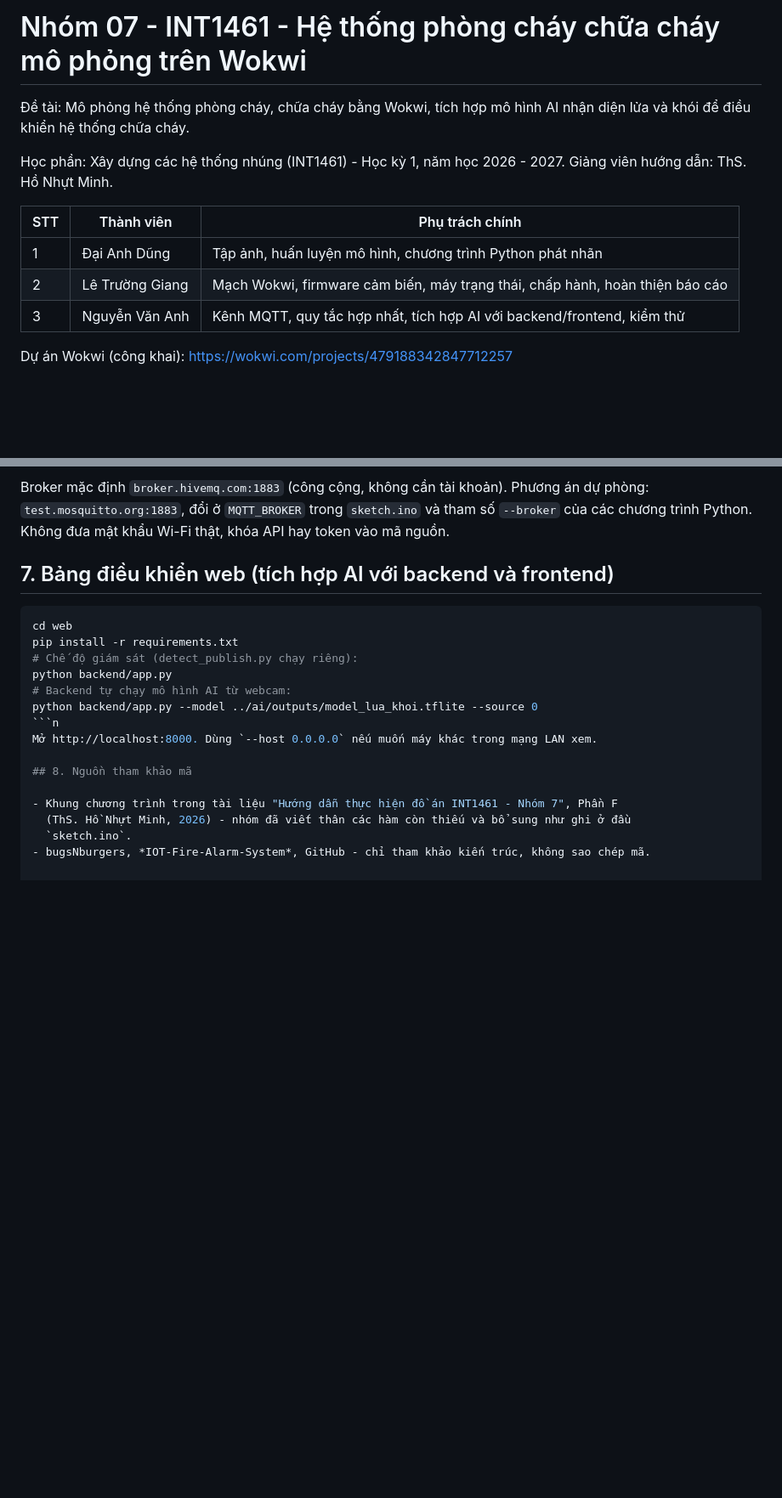
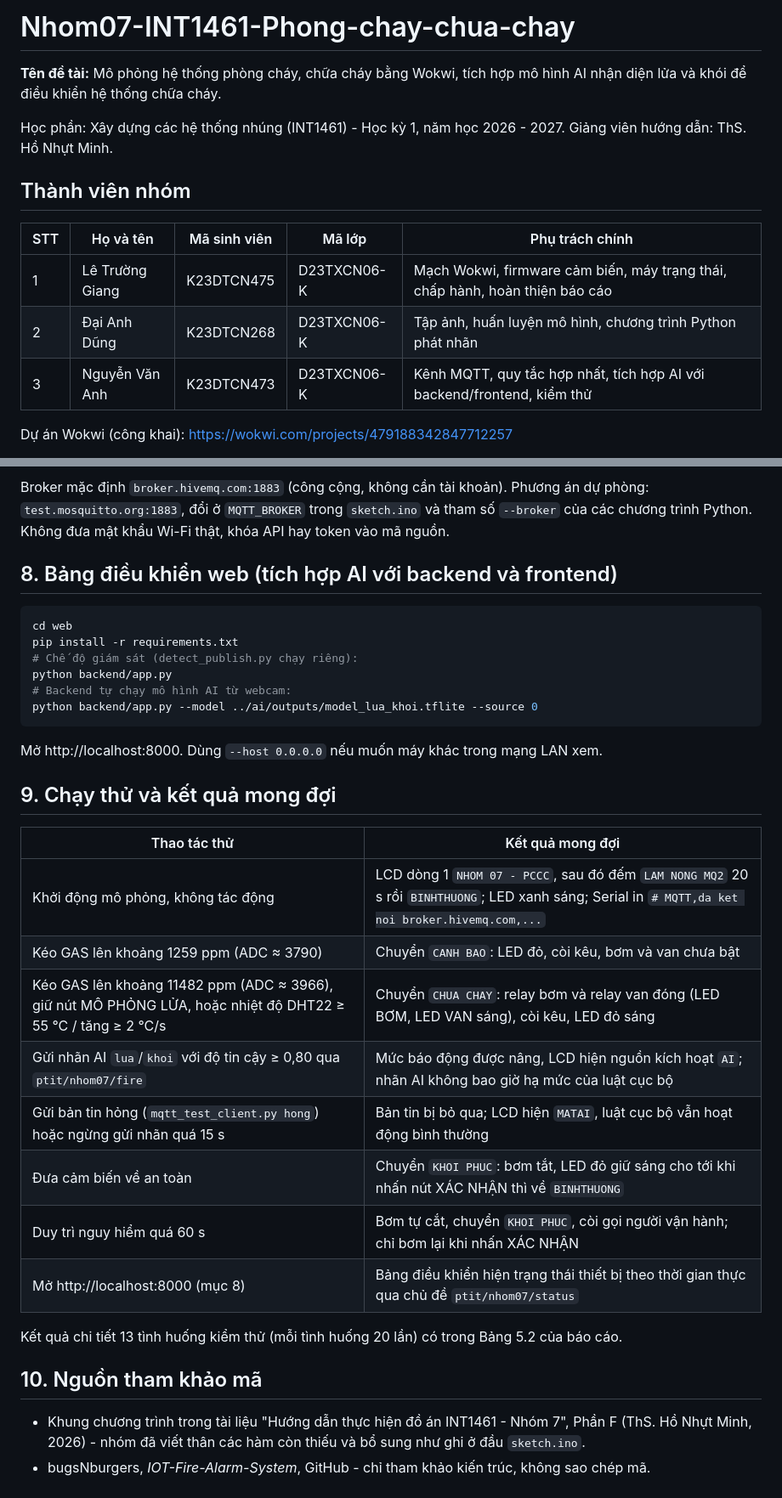
Before and after one commit to b2b-sales-services/esp32-fire-safety-ai, a Markdown page: README.md, 2 parts joined by grey strips. Shown at 85% size. Drawn GitHub-style; blank space fills up the shorter version.

Commit message:
README: bo sung du 5 noi dung theo muc A.6.5 (MSV, ma lop, danh muc linh kien, ket qua mong doi)
Co-Authored-By: Claude Opus 5.5 <noreply@anthropic.com>

````diff
--- a/README.md
+++ b/README.md
@@ -1,16 +1,18 @@
-# Nhóm 07 - INT1461 - Hệ thống phòng cháy chữa cháy mô phỏng trên Wokwi
+# Nhom07-INT1461-Phong-chay-chua-chay
 
-Đề tài: Mô phỏng hệ thống phòng cháy, chữa cháy bằng Wokwi, tích hợp mô hình AI nhận diện
+**Tên đề tài:** Mô phỏng hệ thống phòng cháy, chữa cháy bằng Wokwi, tích hợp mô hình AI nhận diện
 lửa và khói để điều khiển hệ thống chữa cháy.
 
 Học phần: Xây dựng các hệ thống nhúng (INT1461) - Học kỳ 1, năm học 2026 - 2027.
 Giảng viên hướng dẫn: ThS. Hồ Nhựt Minh.
 
-| STT | Thành viên | Phụ trách chính |
-|---|---|---|
-| 1 | Đại Anh Dũng | Tập ảnh, huấn luyện mô hình, chương trình Python phát nhãn |
-| 2 | Lê Trường Giang | Mạch Wokwi, firmware cảm biến, máy trạng thái, chấp hành, hoàn thiện báo cáo |
-| 3 | Nguyễn Văn Anh | Kênh MQTT, quy tắc hợp nhất, tích hợp AI với backend/frontend, kiểm thử |
+## Thành viên nhóm
+
+| STT | Họ và tên | Mã sinh viên | Mã lớp | Phụ trách chính |
+|---|---|---|---|---|
+| 1 | Lê Trường Giang | K23DTCN475 | D23TXCN06-K | Mạch Wokwi, firmware cảm biến, máy trạng thái, chấp hành, hoàn thiện báo cáo |
+| 2 | Đại Anh Dũng | K23DTCN268 | D23TXCN06-K | Tập ảnh, huấn luyện mô hình, chương trình Python phát nhãn |
+| 3 | Nguyễn Văn Anh | K23DTCN473 | D23TXCN06-K | Kênh MQTT, quy tắc hợp nhất, tích hợp AI với backend/frontend, kiểm thử |
 
 Dự án Wokwi (công khai): https://wokwi.com/projects/479188342847712257
 
@@ -127,7 +147,7 @@ phòng: `test.mosquitto.org:1883`, đổi ở `MQTT_BROKER` trong `sketch.ino` v
 `--broker` của các chương trình Python. Không đưa mật khẩu Wi-Fi thật, khóa API hay token
 vào mã nguồn.
 
-## 7. Bảng điều khiển web (tích hợp AI với backend và frontend)
+## 8. Bảng điều khiển web (tích hợp AI với backend và frontend)
 
 ```bash
 cd web
@@ -136,10 +156,26 @@ pip install -r requirements.txt
 python backend/app.py
 # Backend tự chạy mô hình AI từ webcam:
 python backend/app.py --model ../ai/outputs/model_lua_khoi.tflite --source 0
-```n
+```
+
 Mở http://localhost:8000. Dùng `--host 0.0.0.0` nếu muốn máy khác trong mạng LAN xem.
 
-## 8. Nguồn tham khảo mã
+## 9. Chạy thử và kết quả mong đợi
+
+| Thao tác thử | Kết quả mong đợi |
+|---|---|
+| Khởi động mô phỏng, không tác động | LCD dòng 1 `NHOM 07 - PCCC`, sau đó đếm `LAM NONG MQ2` 20 s rồi `BINHTHUONG`; LED xanh sáng; Serial in `# MQTT,da ket noi broker.hivemq.com,...` |
+| Kéo GAS lên khoảng 1259 ppm (ADC ≈ 3790) | Chuyển `CANH BAO`: LED đỏ, còi kêu, bơm và van chưa bật |
+| Kéo GAS lên khoảng 11482 ppm (ADC ≈ 3966), giữ nút MÔ PHỎNG LỬA, hoặc nhiệt độ DHT22 ≥ 55 °C / tăng ≥ 2 °C/s | Chuyển `CHUA CHAY`: relay bơm và relay van đóng (LED BƠM, LED VAN sáng), còi kêu, LED đỏ sáng |
+| Gửi nhãn AI `lua`/`khoi` với độ tin cậy ≥ 0,80 qua `ptit/nhom07/fire` | Mức báo động được nâng, LCD hiện nguồn kích hoạt `AI`; nhãn AI không bao giờ hạ mức của luật cục bộ |
+| Gửi bản tin hỏng (`mqtt_test_client.py hong`) hoặc ngừng gửi nhãn quá 15 s | Bản tin bị bỏ qua; LCD hiện `MATAI`, luật cục bộ vẫn hoạt động bình thường |
+| Đưa cảm biến về an toàn | Chuyển `KHOI PHUC`: bơm tắt, LED đỏ giữ sáng cho tới khi nhấn nút XÁC NHẬN thì về `BINHTHUONG` |
+| Duy trì nguy hiểm quá 60 s | Bơm tự cắt, chuyển `KHOI PHUC`, còi gọi người vận hành; chỉ bơm lại khi nhấn XÁC NHẬN |
+| Mở http://localhost:8000 (mục 8) | Bảng điều khiển hiện trạng thái thiết bị theo thời gian thực qua chủ đề `ptit/nhom07/status` |
+
+Kết quả chi tiết 13 tình huống kiểm thử (mỗi tình huống 20 lần) có trong Bảng 5.2 của báo cáo.
+
+## 10. Nguồn tham khảo mã
 
 - Khung chương trình trong tài liệu "Hướng dẫn thực hiện đồ án INT1461 - Nhóm 7", Phần F
   (ThS. Hồ Nhựt Minh, 2026) - nhóm đã viết thân các hàm còn thiếu và bổ sung như ghi ở đầu
````
Also changed, not shown: other parts of README.md (+22 -4 lines).
